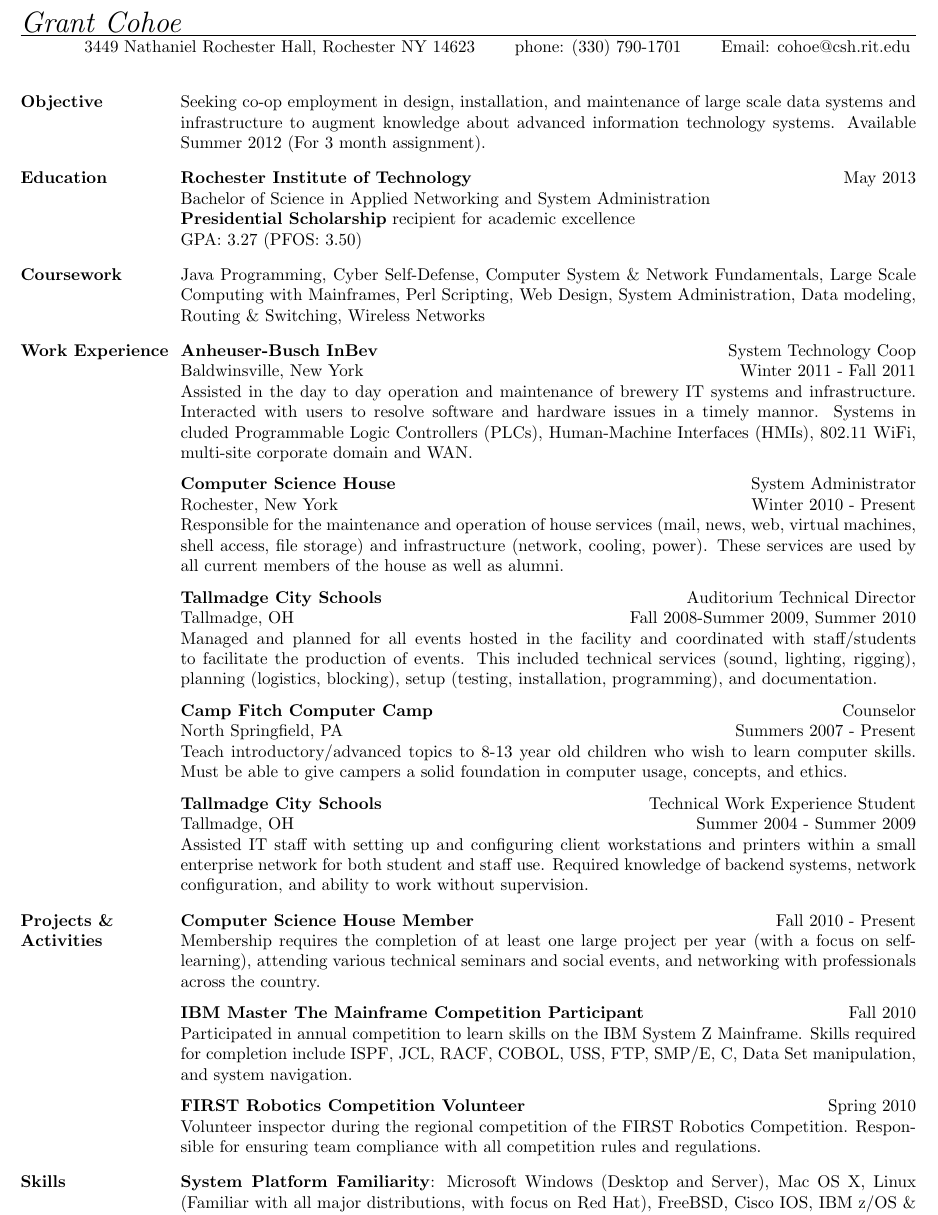
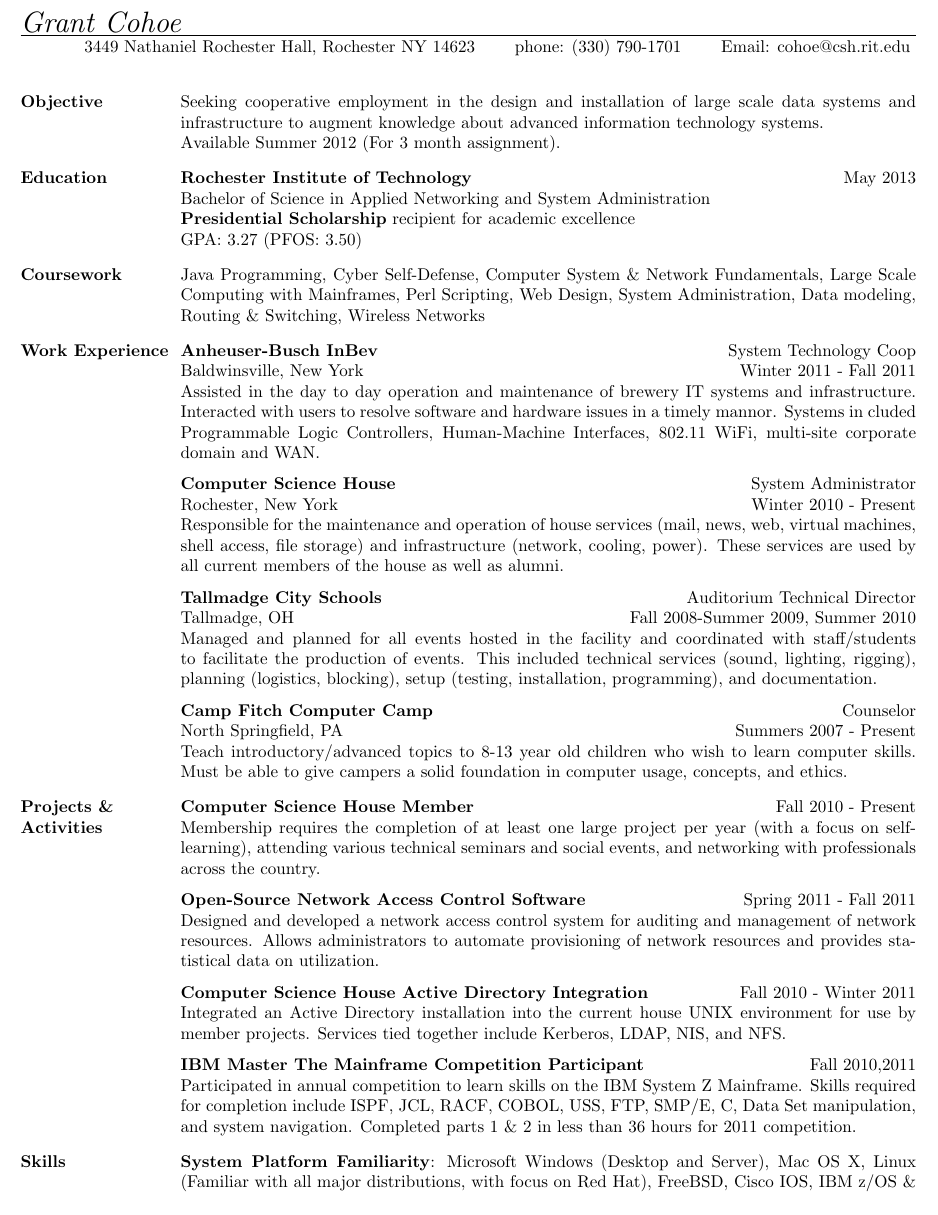
Before and after one commit to cohoe/resume, a LaTeX CV (cohoe_resume_rev-K.tex): part of the page, cut so that both start at the same text. Compiled offline with pdfLaTeX.

Commit message:
more revisions

```diff
--- a/cohoe_resume_rev-K.tex
+++ b/cohoe_resume_rev-K.tex
@@ -63,7 +63,8 @@
 %%
 
 \section{\textsc{Objective}}
-Seeking co-op employment in design, installation, and maintenance of large scale data systems and infrastructure to augment knowledge about advanced information technology systems. Available Summer 2012 (For 3 month assignment).
+Seeking cooperative employment in the design and installation of large scale data systems and infrastructure to augment knowledge about advanced information technology systems. \\*
+Available Summer 2012 (For 3 month assignment).
 \section{\textsc{Education}}
 
 \textbf{Rochester Institute of Technology} \hfill May 2013 \\
@@ -91,7 +92,7 @@ Java Programming, Cyber Self-Defense, Computer System \& Network Fundamentals, L
 \title{System Technology Coop}
 \dates{Winter 2011 - Fall 2011}
 \begin{position}
-Assisted in the day to day operation and maintenance of brewery IT systems and infrastructure. Interacted with users to resolve software and hardware issues in a timely mannor. Systems in cluded Programmable Logic Controllers (PLCs), Human-Machine Interfaces (HMIs), 802.11 WiFi, multi-site corporate domain and WAN.
+Assisted in the day to day operation and maintenance of brewery IT systems and infrastructure. Interacted with users to resolve software and hardware issues in a timely mannor. Systems in cluded Programmable Logic Controllers, Human-Machine Interfaces, 802.11 WiFi, multi-site corporate domain and WAN.
 \end{position}
 
 \employer{\textbf{Computer Science House}}
@@ -126,13 +127,13 @@ Managed and planned for all events hosted in the facility and coordinated with s
 Teach introductory/advanced topics to 8-13 year old children who wish to learn computer skills. Must be able to give campers a solid foundation in computer usage, concepts, and ethics.
 \end{position}
 
-\employer{\textbf{Tallmadge City Schools}}
-\title{Technical Work Experience Student}
-\location{Tallmadge, OH}
-\dates{Summer 2004 - Summer 2009}
-\begin{position}
-Assisted IT staff with setting up and configuring client workstations and printers within a small enterprise network for both student and staff use. Required knowledge of backend systems, network configuration, and ability to work without supervision.
-\end{position}
+%%\employer{\textbf{Tallmadge City Schools}}
+%%\title{Technical Work Experience Student}
+%%\location{Tallmadge, OH}
+%%\dates{Summer 2004 - Summer 2009}
+%%\begin{position}
+%%Assisted IT staff with setting up and configuring client workstations and printers within a small enterprise network for both student and staff use. Required knowledge of backend systems, network configuration, and ability to work without supervision.
+%%\end{position}
 \begin{formatb}
   \employer{l}\dates{r}\\
   \body\\
@@ -146,11 +147,17 @@ Assisted IT staff with setting up and configuring client workstations and printe
 Membership requires the completion of at least one large project per year (with a focus on self-learning), attending various technical seminars and social events, and networking with professionals across the country.
 \end{position}
 
-%%\employer{\textbf{Computer Science House Active Directory Integration}}
-%%\dates{Fall 2010 - Present}
-%%\begin{position}
-%%Integrated an Active Directory installation into the current house UNIX environment for use by member projects. Services tied together include Kerberos, LDAP, NIS, and NFS.
-%%\end{position}
+\employer{\textbf{Open-Source Network Access Control Software}}
+\dates{Spring 2011 - Fall 2011}
+\begin{position}
+Designed and developed a network access control system for auditing and management of network resources. Allows administrators to automate provisioning of network resources and provides statistical data on utilization.
+\end{position}
+
+\employer{\textbf{Computer Science House Active Directory Integration}}
+\dates{Fall 2010 - Winter 2011}
+\begin{position}
+Integrated an Active Directory installation into the current house UNIX environment for use by member projects. Services tied together include Kerberos, LDAP, NIS, and NFS.
+\end{position}
 
 %%\employer{\textbf{RIT: Center for Student Innovation - Cloud Rack}}
 %%\dates{Winter/Spring 2010}
@@ -159,17 +166,17 @@ Membership requires the completion of at least one large project per year (with
 %%\end{position}
 
 \employer{\textbf{IBM Master The Mainframe Competition Participant}}
-\dates{Fall 2010}
+\dates{Fall 2010,2011}
 \begin{position}
-Participated in annual competition to learn skills on the IBM System Z Mainframe. Skills required for completion include ISPF, JCL, RACF, COBOL, USS, FTP, SMP/E, C, Data Set manipulation, and system navigation.
+Participated in annual competition to learn skills on the IBM System Z Mainframe. Skills required for completion include ISPF, JCL, RACF, COBOL, USS, FTP, SMP/E, C, Data Set manipulation, and system navigation. Completed parts 1 \& 2 in less than 36 hours for 2011 competition.
 \end{position}
 
-\employer{\textbf{FIRST Robotics Competition Volunteer}}
-\title{Inspector}
-\dates{Spring 2010}
-\begin{position}
-Volunteer inspector during the regional competition of the FIRST Robotics Competition. Responsible for ensuring team compliance with all competition rules and regulations.
-\end{position}
+%%\employer{\textbf{FIRST Robotics Competition Volunteer}}
+%%\title{Inspector}
+%%\dates{Spring 2010}
+%%\begin{position}
+%%Volunteer inspector during the regional competition of the FIRST Robotics Competition. Responsible for ensuring team compliance with all competition rules and regulations.
+%%\end{position}
 
 %% \employer{\textbf{Tallmadge High School Auditorium Documentation}}
 %% \dates{Spring 2009}
```
Also changed, not shown: cohoe_resume_rev-K.pdf, 2 other files.
